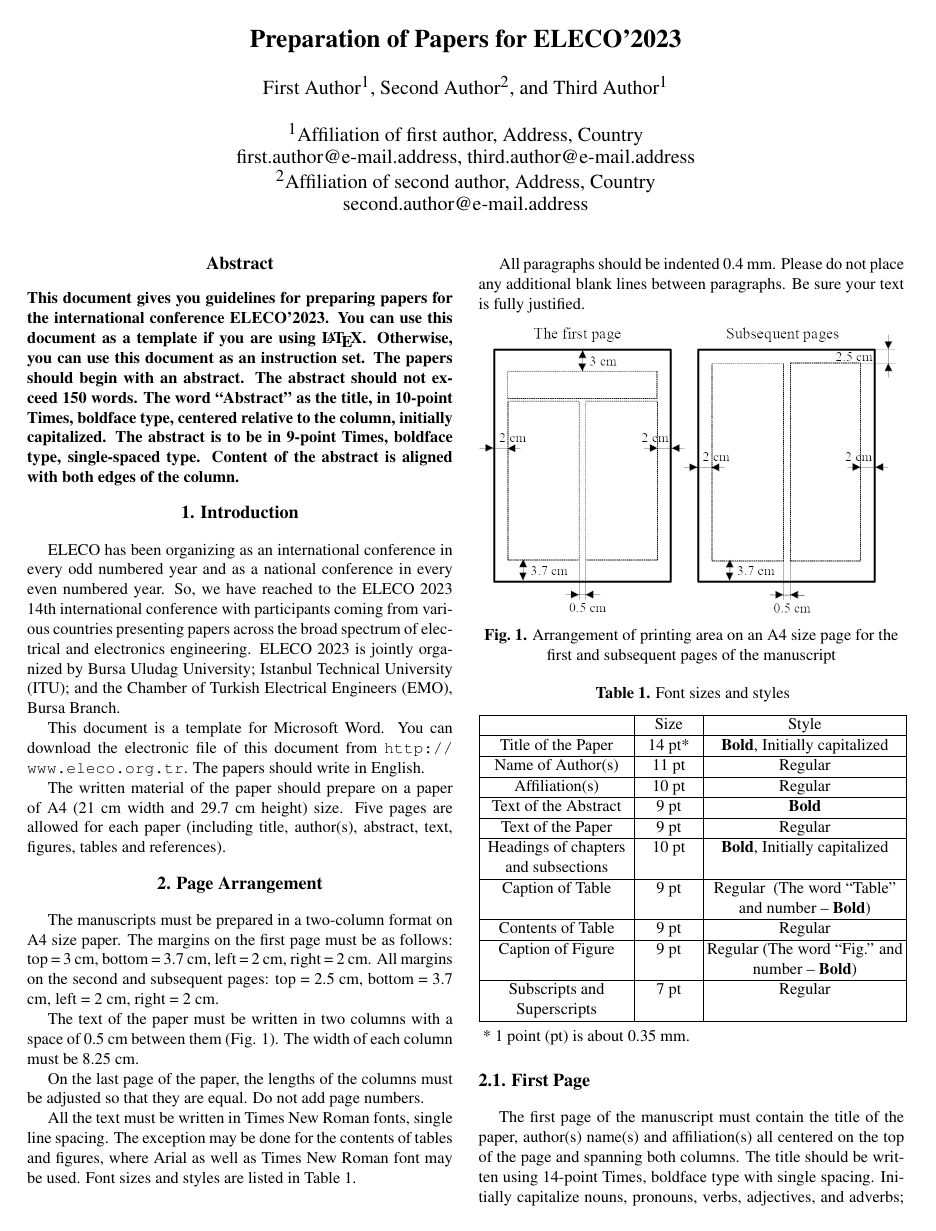
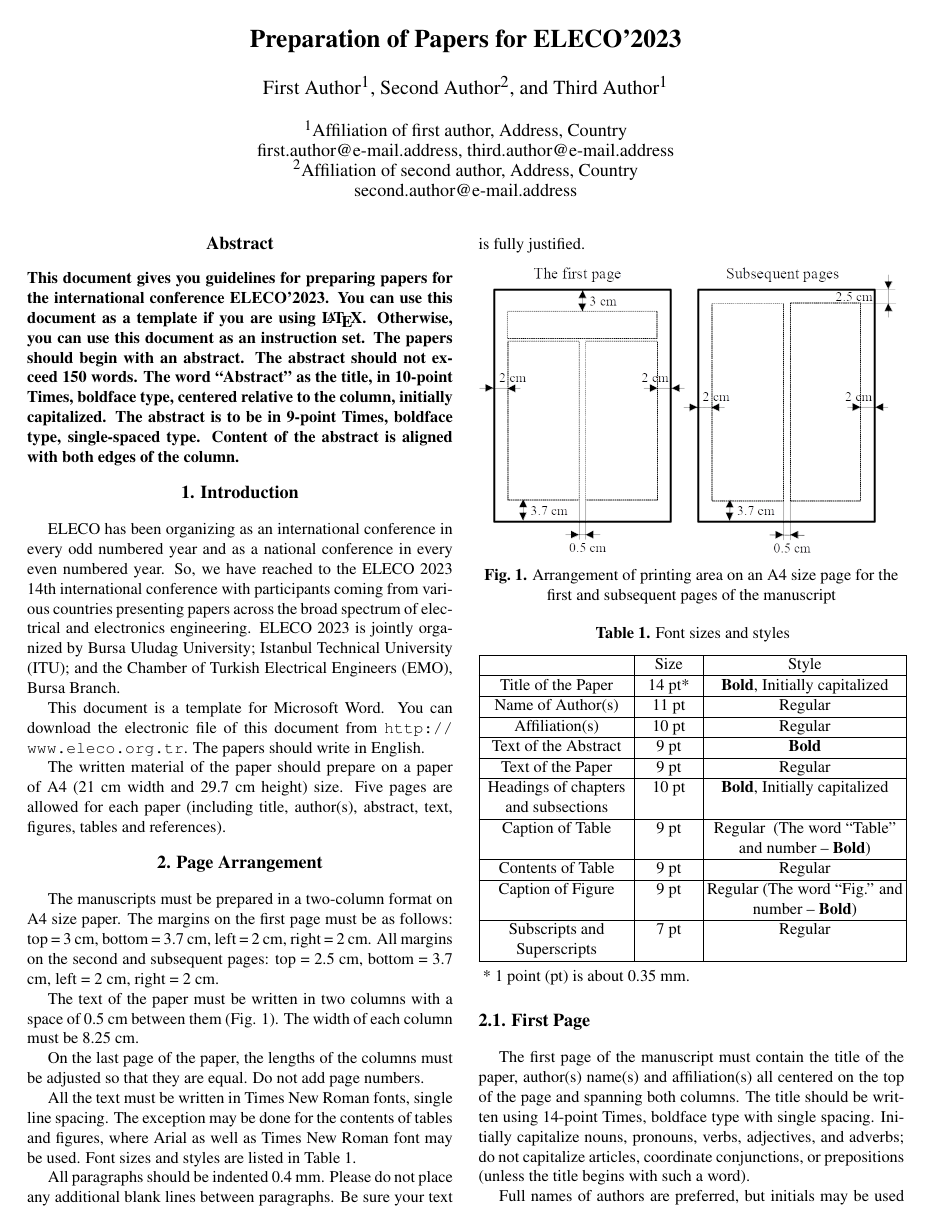
Before and after one commit to pdb5627/eleco-template, a LaTeX paper (eleco_latex_template.tex, which reads eleco.sty): page 1 of 2. Compiled offline with pdfLaTeX.

Commit message:
Add space between author names and affiliations

```diff
--- a/eleco.sty
+++ b/eleco.sty
@@ -38,7 +36,7 @@
 left=2cm,
 right=2cm,
 top=2.5cm,
-bottom=3.8cm,
+bottom=3.8cm,% Add 0.1cm to bottom margin for descenders.
 footskip=1cm,
 twocolumn,
 columnsep=5mm]{geometry}
@@ -84,10 +82,12 @@ columnsep=5mm]{geometry}
 \def\@maketitle{\newpage
 	\null
 	\vskip 5mm \begin{center}
-		{{\@title}} \vskip 12pt {\fontsize{11pt}{12pt}\selectfont
-			\begin{tabular}[t]{c}\@name \\ \@address
-			\end{tabular}\par} \end{center}
-	\par
+		{{\@title}}
+		\vskip 12pt
+		{\fontsize{11pt}{12pt}\selectfont \@name }
+		\vskip 12pt
+		{\fontsize{10pt}{11pt}\selectfont \@address }
+	\end{center}
 	\vskip 12pt}
 
 \def\title#1{\gdef\@title{\fontsize{14pt}{15.4pt}\selectfont\bf{#1}}}
```
Also changed, not shown: eleco_latex_template.tex (+1 -1 lines), eleco_latex_template.pdf, eleco.sty (14 more changed lines).
